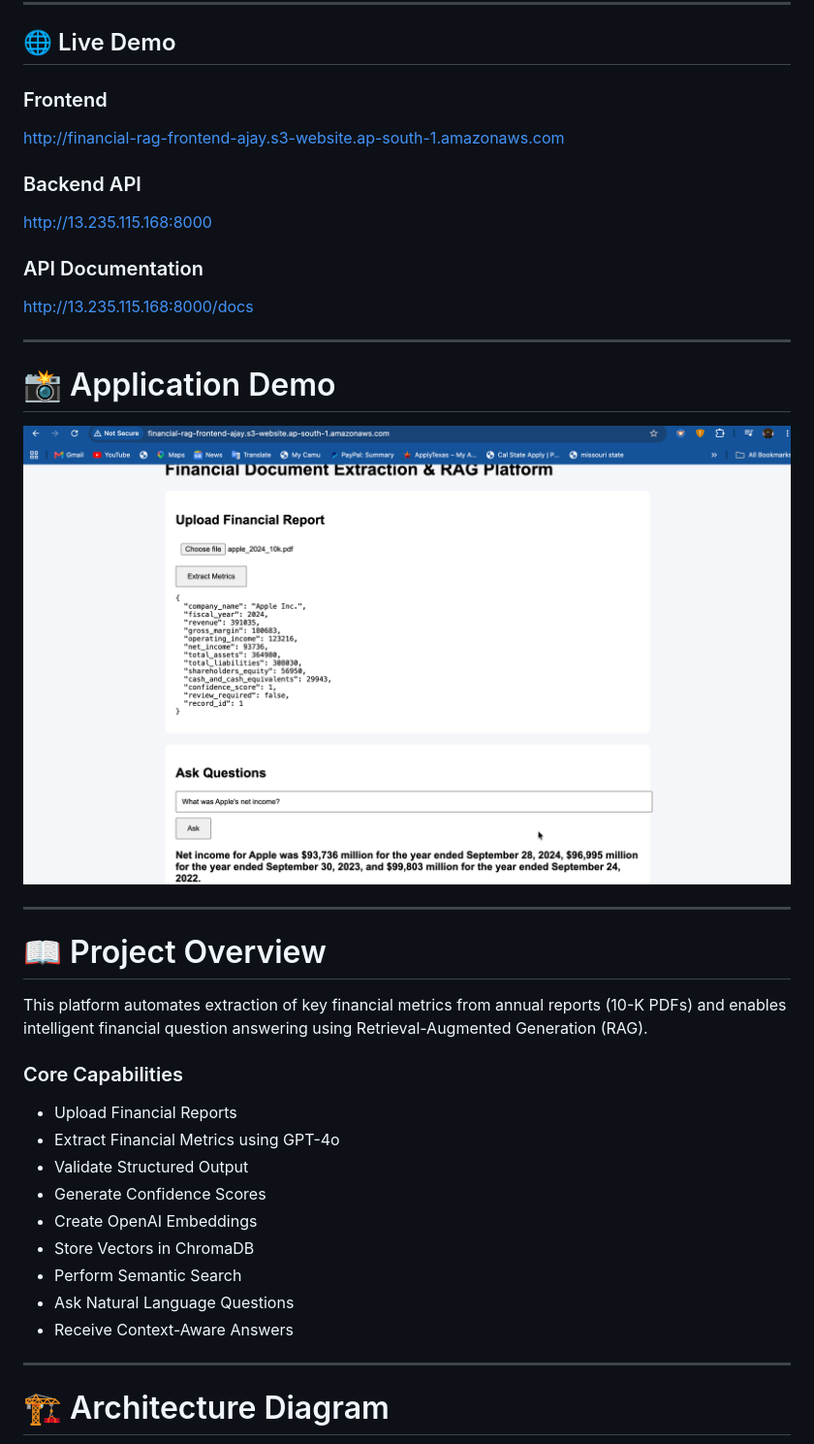
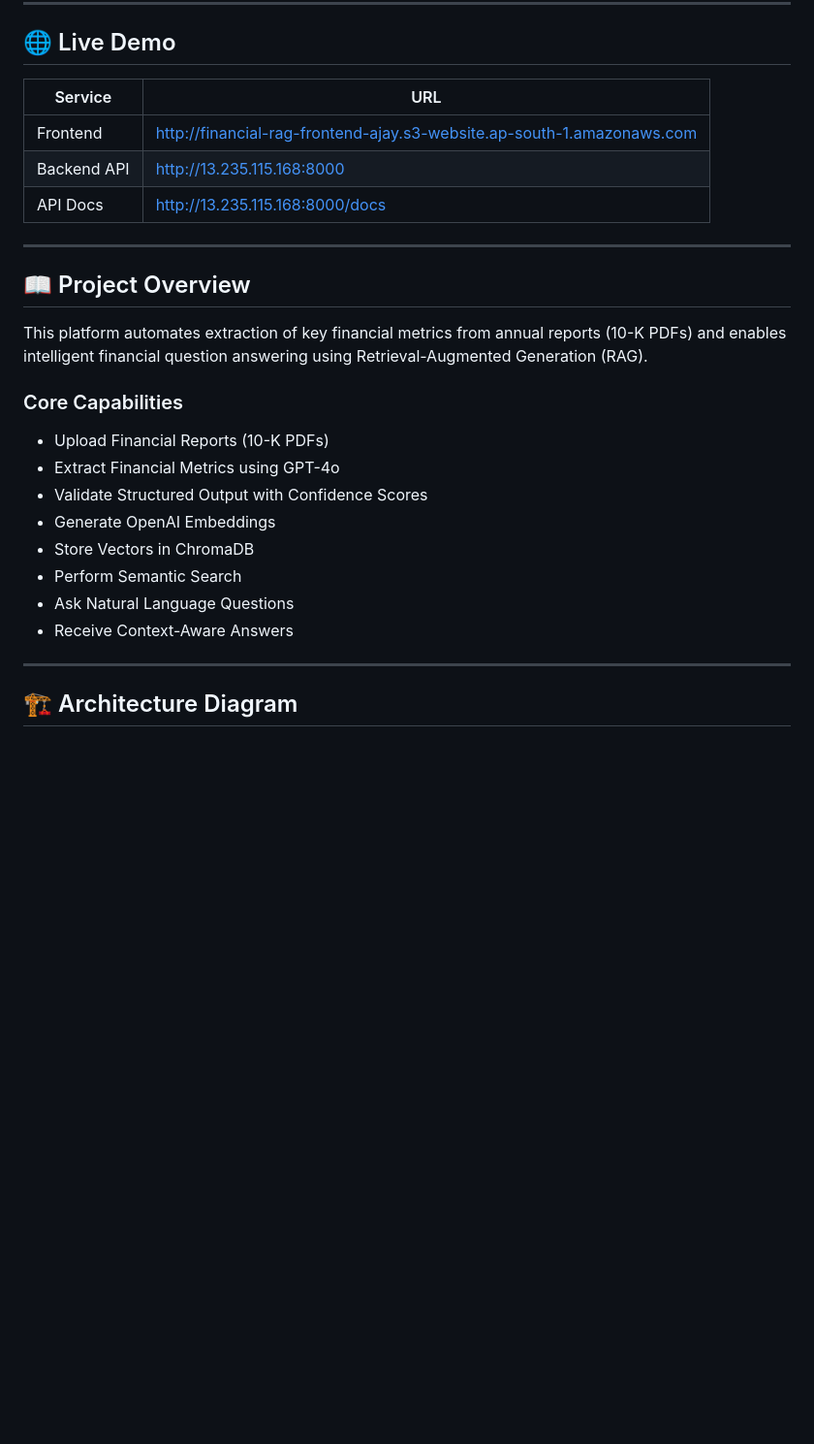
Before and after one commit to ajaysathriai-afk/Financial-Document-Extraction-RAG, a Markdown page: README.md, the part around one of its changes. Shown at 97% size. GitHub-like rendering; blank space fills up the shorter version.

````diff
--- a/README.md
+++ b/README.md
@@ -6,45 +6,32 @@ AI-powered Financial Document Extraction and Retrieval-Augmented Generation (RAG
 
 ## 🌐 Live Demo
 
-### Frontend
-
-http://financial-rag-frontend-ajay.s3-website.ap-south-1.amazonaws.com
-
-### Backend API
-
-http://13.235.115.168:8000
-
-### API Documentation
-
-http://13.235.115.168:8000/docs
+| Service | URL |
+|---------|-----|
+| Frontend | http://financial-rag-frontend-ajay.s3-website.ap-south-1.amazonaws.com |
+| Backend API | http://13.235.115.168:8000 |
+| API Docs | http://13.235.115.168:8000/docs |
 
 ---
 
-# 📸 Application Demo
-
-![Financial RAG Demo](screenshots/demo.png)
-
----
-
-# 📖 Project Overview
+## 📖 Project Overview
 
 This platform automates extraction of key financial metrics from annual reports (10-K PDFs) and enables intelligent financial question answering using Retrieval-Augmented Generation (RAG).
 
 ### Core Capabilities
 
-* Upload Financial Reports
-* Extract Financial Metrics using GPT-4o
-* Validate Structured Output
-* Generate Confidence Scores
-* Create OpenAI Embeddings
-* Store Vectors in ChromaDB
-* Perform Semantic Search
-* Ask Natural Language Questions
-* Receive Context-Aware Answers
+- Upload Financial Reports (10-K PDFs)
+- Extract Financial Metrics using GPT-4o
+- Validate Structured Output with Confidence Scores
+- Generate OpenAI Embeddings
+- Store Vectors in ChromaDB
+- Perform Semantic Search
+- Ask Natural Language Questions
+- Receive Context-Aware Answers
 
 ---
 
-# 🏗️ Architecture Diagram
+## 🏗️ Architecture Diagram
 
 ```mermaid
 flowchart TD
````
Also changed, not shown: other parts of README.md (+104 -204 lines).
